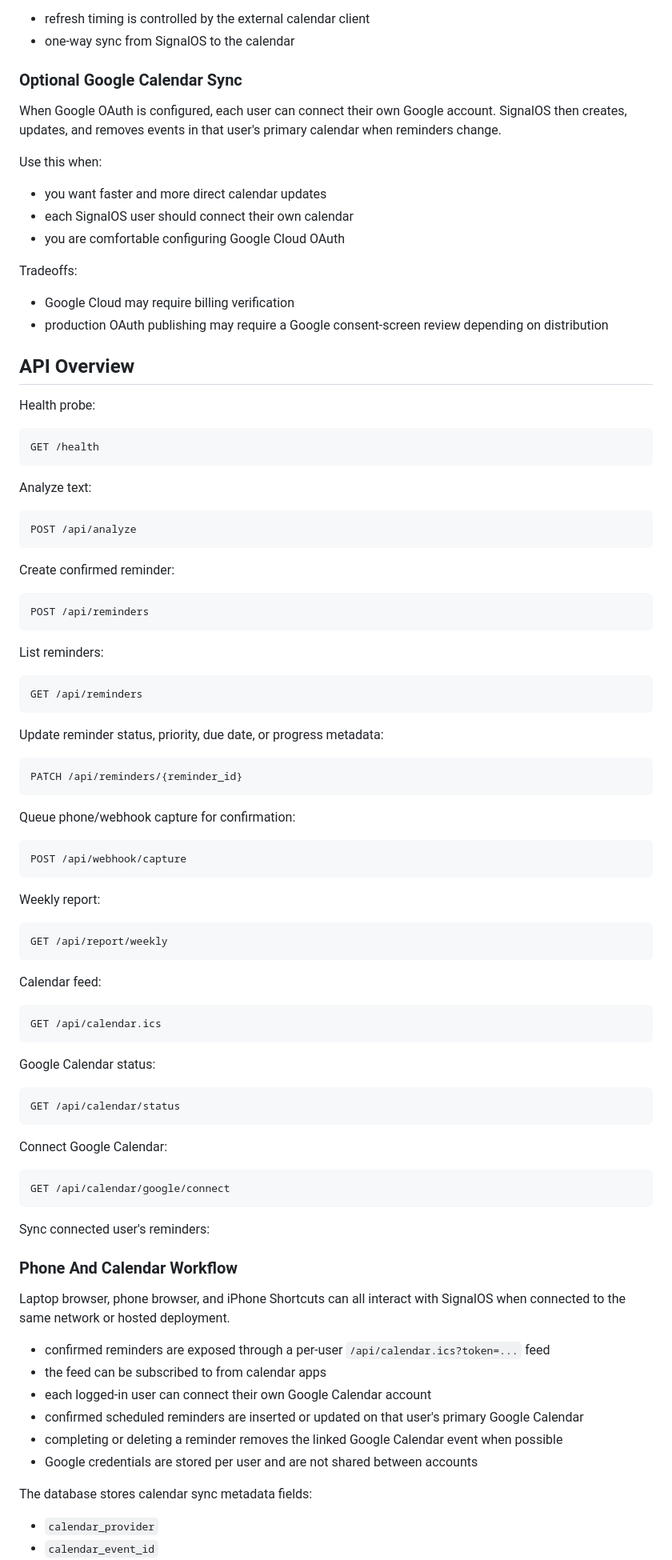
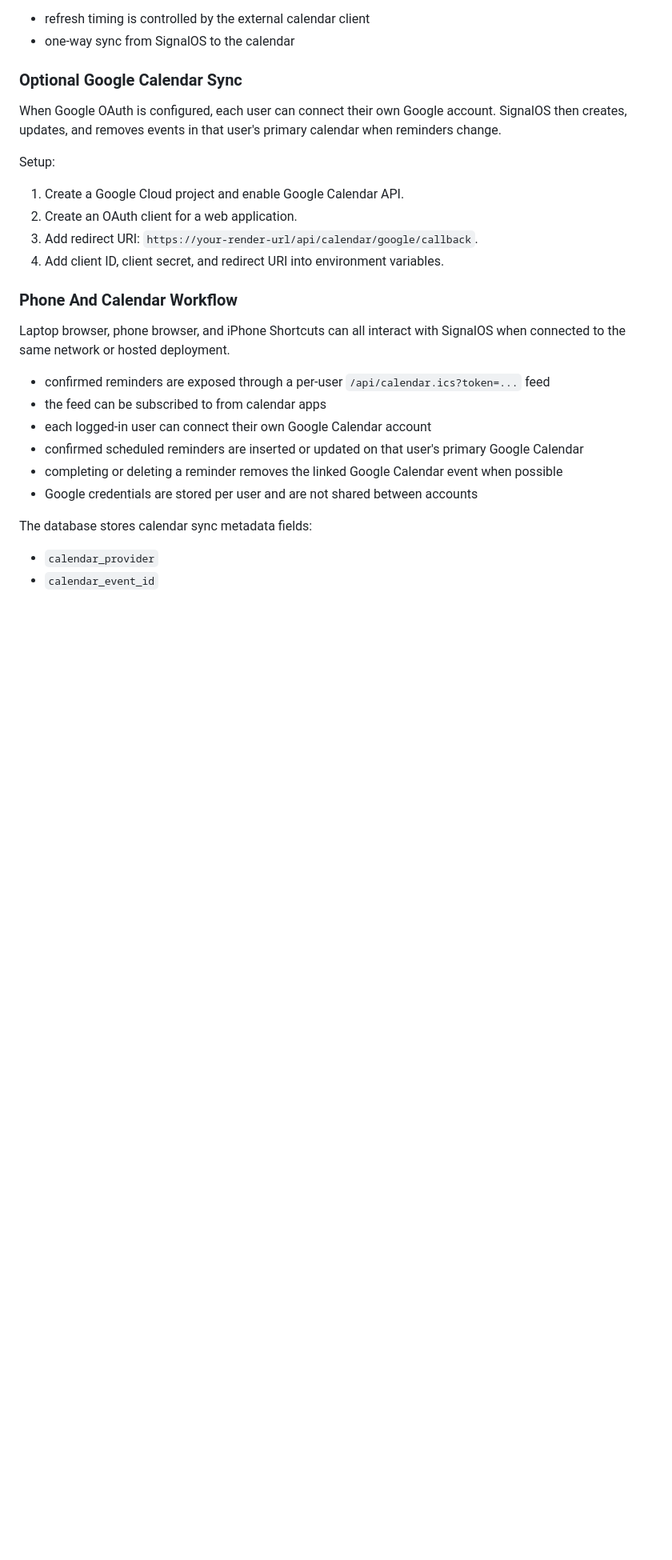
Before and after one commit to BatraBhavye/SignalOS, a Markdown page: README.md, the part around one of its changes. Shown at 80% size. Rendered like a GitHub page; folded sections open; blank space fills up the shorter version.

Commit message:
docs: apply clean restructured README from 4cd77e8

````diff
--- a/README.md
+++ b/README.md
@@ -427,80 +434,11 @@ Tradeoffs:
 ### Optional Google Calendar Sync
 When Google OAuth is configured, each user can connect their own Google account. SignalOS then creates, updates, and removes events in that user's primary calendar when reminders change.
 
-Use this when:
-
-- you want faster and more direct calendar updates
-- each SignalOS user should connect their own calendar
-- you are comfortable configuring Google Cloud OAuth
-
-Tradeoffs:
-
-- Google Cloud may require billing verification
-- production OAuth publishing may require a Google consent-screen review depending on distribution
-
-## API Overview
-
-Health probe:
-
-```text
-GET /health
-```
-
-Analyze text:
-
-```text
-POST /api/analyze
-```
-
-Create confirmed reminder:
-
-```text
-POST /api/reminders
-```
-
-List reminders:
-
-```text
-GET /api/reminders
-```
-
-Update reminder status, priority, due date, or progress metadata:
-
-```text
-PATCH /api/reminders/{reminder_id}
-```
-
-Queue phone/webhook capture for confirmation:
-
-```text
-POST /api/webhook/capture
-```
-
-Weekly report:
-
-```text
-GET /api/report/weekly
-```
-
-Calendar feed:
-
-```text
-GET /api/calendar.ics
-```
-
-Google Calendar status:
-
-```text
-GET /api/calendar/status
-```
-
-Connect Google Calendar:
-
-```text
-GET /api/calendar/google/connect
-```
-
-Sync connected user's reminders:
+Setup:
+1. Create a Google Cloud project and enable Google Calendar API.
+2. Create an OAuth client for a web application.
+3. Add redirect URI: `https://your-render-url/api/calendar/google/callback`.
+4. Add client ID, client secret, and redirect URI into environment variables.
 
 ### Phone And Calendar Workflow
 Laptop browser, phone browser, and iPhone Shortcuts can all interact with SignalOS when connected to the same network or hosted deployment.
````
Also changed, not shown: other parts of README.md (+55 -53 lines).
